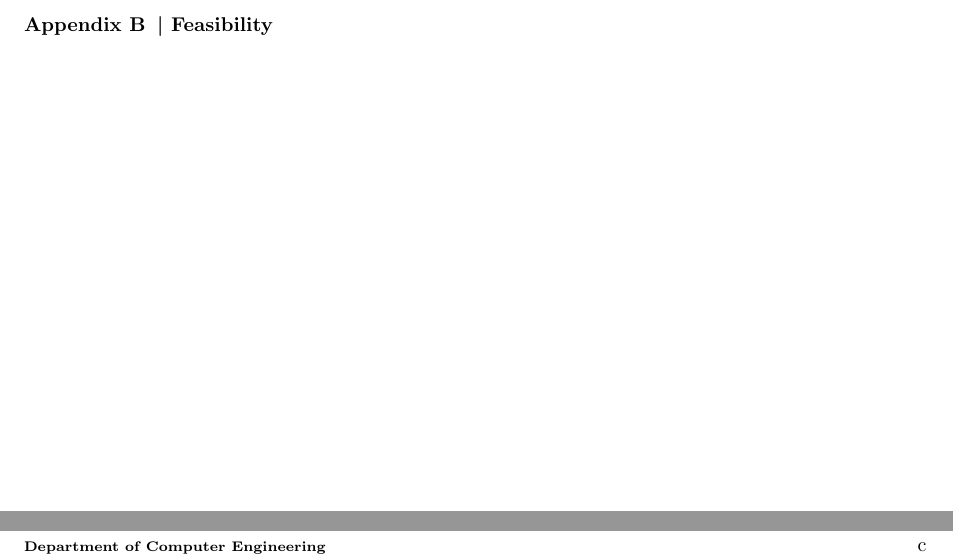
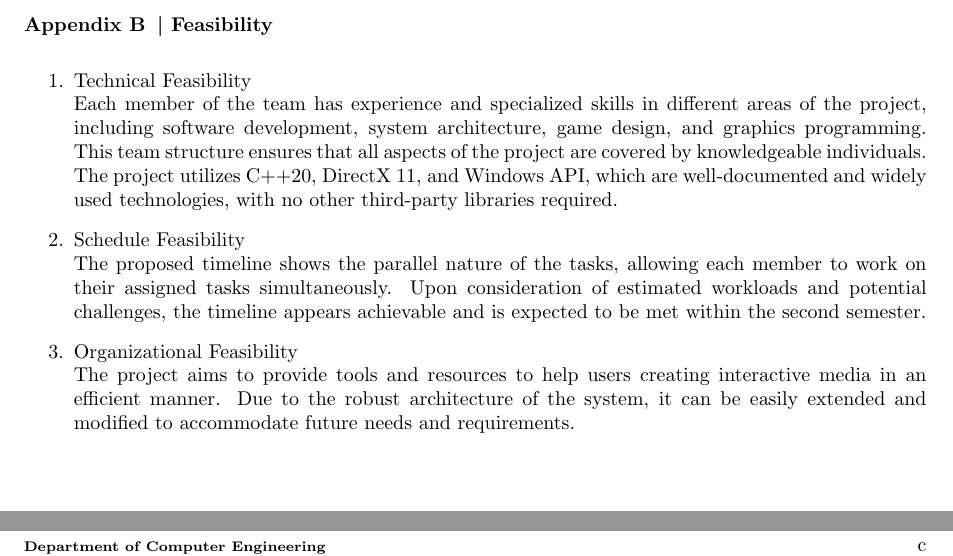
Before and after one commit to ProjectGrinder/Capstone_RhythmGame, a LaTeX document (papers/proposal/main.tex, which reads papers/proposal/sections/feasibility.tex): two parts of page 15 of 16, joined at a grey line, cut so that both start at the same text. Compiled offline with pdfLaTeX.

Commit message:
feat(proposal) - feasibility appendix

```diff
--- a/papers/proposal/sections/feasibility.tex
+++ b/papers/proposal/sections/feasibility.tex
@@ -2,3 +2,20 @@
 \section*{Appendix \thesection \, \textbar \vspace{0.5em} Feasibility}
 \label{sec:appendix-feasibility}
 \addcontentsline{toc}{section}{Appendix \thesection: Feasibility}%
+
+\begin{enumerate}
+    \item Technical Feasibility\\
+    Each member of the team has experience and specialized skills in different areas of the project,
+    including software development, system architecture, game design, and graphics programming.
+    This team structure ensures that all aspects of the project are covered by knowledgeable individuals.
+    The project utilizes C++20, DirectX 11, and Windows API, which are well-documented and widely used technologies, with no other third-party libraries required.
+
+    \item Schedule Feasibility\\
+    The proposed timeline shows the parallel nature of the tasks, allowing each member to work on their assigned tasks simultaneously.
+    Upon consideration of estimated workloads and potential challenges, the timeline appears achievable and is expected to be met within the second semester.
+
+    \item Organizational Feasibility\\
+    The project aims to provide tools and resources to help users creating interactive media in an efficient manner.
+    Due to the robust architecture of the system, it can be easily extended and modified to accommodate future needs and requirements.
+
+\end{enumerate}
```
